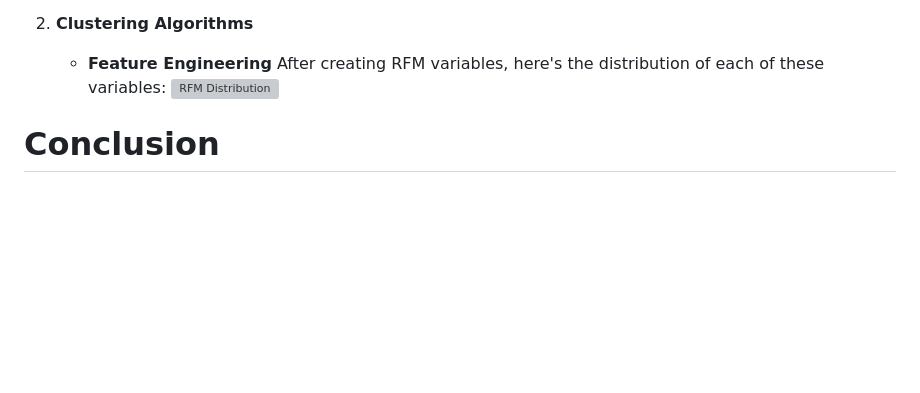
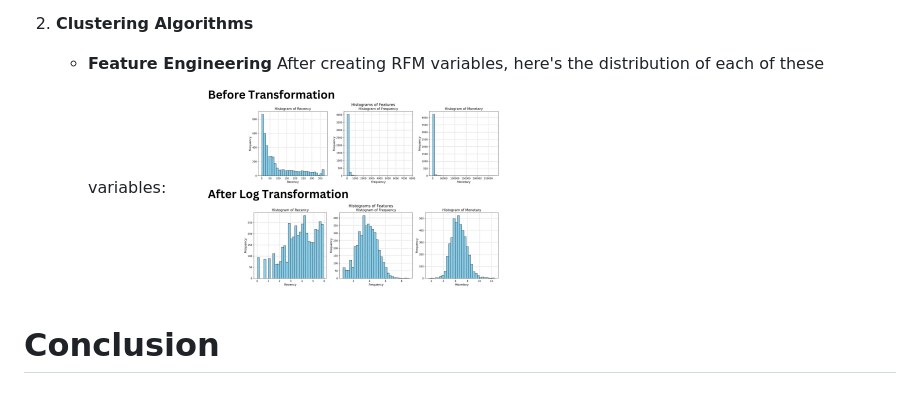
Before and after one commit to florenciairene27/Customer-Segmentation-using-RFM-Analysis-and-Clustering-Algorithms, a Markdown page: README.md, the part around the change. Drawn GitHub-style; blank space fills up the shorter version; grey boxes are pictures that could not be loaded.

```diff
--- a/README.md
+++ b/README.md
@@ -75,7 +75,7 @@ Description:  The dataset is  obtanied from UCI Machine Learning. The data itsel
 2. **Clustering Algorithms**
    - **Feature Engineering**
      After creating RFM variables, here's the distribution of each of these variables:
-     <img src="EDA%20images/1.png" alt="RFM Distribution" width="400"/>
+     <img src="EDA%20images/1.jpg" alt="RFM Distribution" width="400"/>
 
 
 
```
